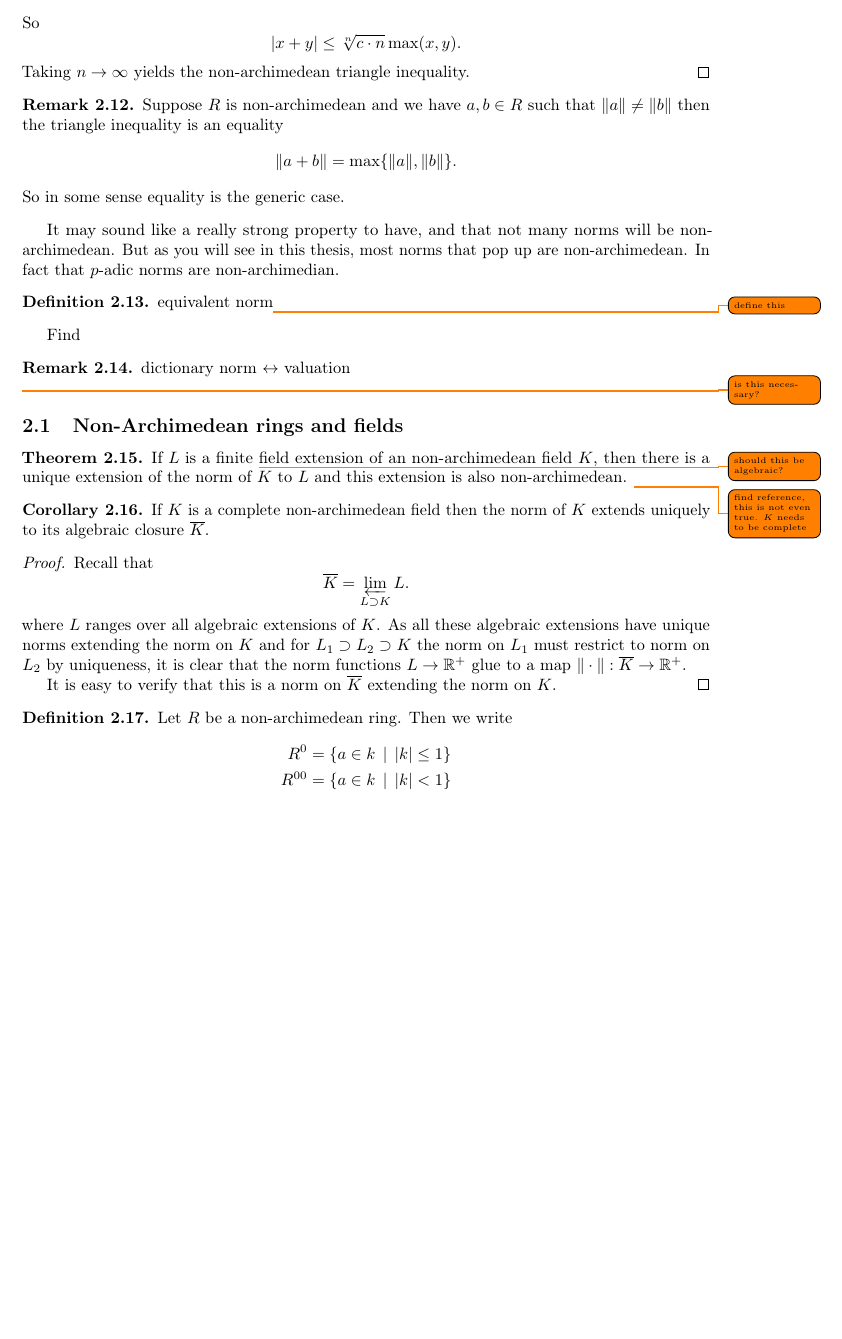
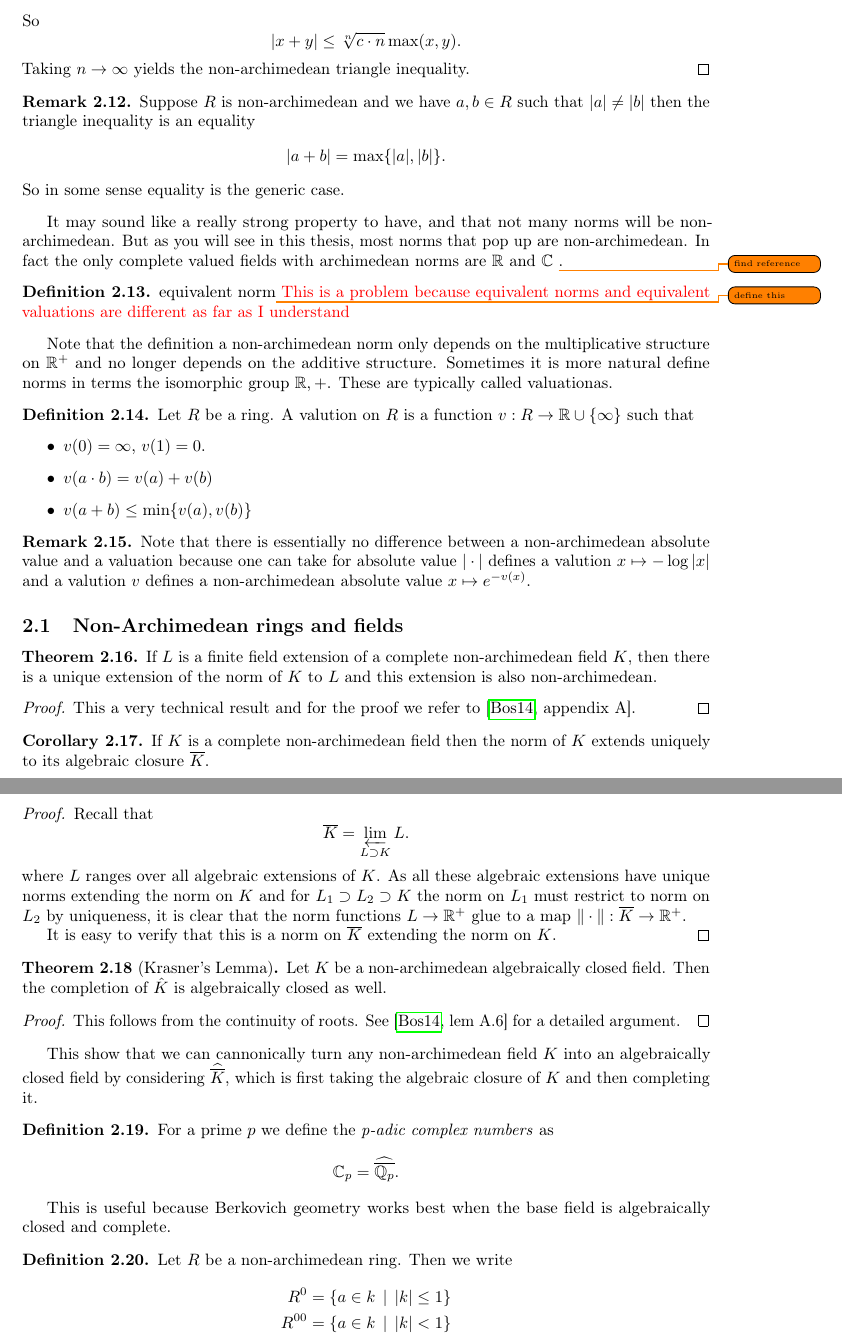
Before and after one commit to MichaelMaex/master-thesis, a LaTeX document (writeups/midyear/document.tex, which reads writeups/midyear/chapters/valuations.tex): part of page 4 of 10 before the commit and two parts of pages 4 and 5 of 10 after it, the two joined at a grey line, cut so that both start at the same text, the shorter picture padded with empty space. Compiled offline with pdfLaTeX.

Commit message:
expanded on valuation theory

```diff
--- a/writeups/midyear/chapters/valuations.tex
+++ b/writeups/midyear/chapters/valuations.tex
@@ -103,34 +111,51 @@ So an absolute value is a multiplicative norm.
 \end{proof}
 
 \begin{remark}
-	Suppose $R$ is non-archimedean and we have $a, b \in R$ such that $\|a\| \ne \|b\|$ then the triangle inequality is an equality \[
-	\|a + b\| = \max \{\|a\|, \|b\|\}
+	Suppose $R$ is non-archimedean and we have $a, b \in R$ such that $|a| \ne |b|$ then the triangle inequality is an equality \[
+	|a + b| = \max \{|a|, |b|\}
 	.\]
 	So in some sense equality is the generic case.
 \end{remark}
 It may sound like a really strong property to have, and that not many norms will be non-archimedean.
 But as you will see in this thesis, most norms that pop up are non-archimedean.
-In fact that $p$-adic norms are non-archimedian.
+In fact the only complete valued fields with archimedean norms are $\R$ and $\C$ \todo{find reference}.
+
 
 
 \begin{definition}
 	equivalent norm\todo{define this}
+	{\color{red} This is a problem because equivalent norms and equivalent valuations are different as far as I understand}
 \end{definition}
 
-Find
+Note that the definition a non-archimedean norm only depends on the multiplicative structure on $\R^{+}$ and no longer depends on the additive structure.
+Sometimes it is more natural define norms in terms the isomorphic group $\R, +$.
+These are typically called valuationas.
+
+
+\begin{definition}
+	Let $R$ be a ring. A valution on $R$ is a function $v:R \to \R \cup \{\infty\} $ such that
+	\begin{itemize}
+		\item $v(0) = \infty$, $v(1) = 0$.
+		\item $v(a\cdot b) = v(a) + v(b)$
+		\item $v(a + b) \le \min\{v(a), v(b)\}$
+	\end{itemize}
+\end{definition}
+
 \begin{remark}
-	dictionary norm $\leftrightarrow$ valuation
+	Note that there is essentially no difference between a non-archimedean absolute value and a valuation because one can take for absolute value $|\cdot |$ defines a valution $x \mapsto -\log |x|$ and a valution $v$ defines a non-archimedean absolute value $x\mapsto e^{- v(x)}$.
 \end{remark}
 
-\todo{is this necessary?}
+
 
 \subsection{Non-Archimedean rings and fields} \label{sec:non-archimedean_rings_and_fields}
 
 
 \begin{theorem}\label{thm:norm_finite_field_ext}
-	If $L$ is a finite \todo{should this be algebraic?} field extension of an non-archimedean field $K$, then there is a unique extension of the norm of $K$ to $L$ and this extension is also non-archimedean.
-	\todo{find reference, this is not even true. $K$ needs to be complete }
+	If $L$ is a finite field extension of a complete non-archimedean field $K$, then there is a unique extension of the norm of $K$ to $L$ and this extension is also non-archimedean.
 \end{theorem}
+\begin{proof}
+	This a very technical result and for the proof we refer to \cite[][appendix A]{boschLecturesFormalRigid2014}.
+\end{proof}
 
 \begin{corollary}
 	If $K$ is a complete non-archimedean field then the norm of  $K$ extends uniquely to its algebraic closure $\overline{K}$.
@@ -144,6 +169,25 @@ Find
 
 	It is easy to verify that this is a norm on $\overline{K}$ extending the norm on $K$.
 \end{proof}
+
+\begin{theorem}
+	[Krasner's Lemma]
+	Let $K$ be a non-archimedean algebraically closed field.
+	Then the completion of $\hat{K}$ is algebraically closed as well.
+\end{theorem}
+\begin{proof}
+	This follows from the continuity of roots. See \cite[][lem A.6]{boschLecturesFormalRigid2014} for a detailed argument.
+\end{proof}
+
+This show that we can cannonically turn any non-archimedean field $K$ into an algebraically closed field by considering $\widehat{\overline{K}}$, which is first taking the algebraic closure of $K$ and then completing it.
+
+\begin{definition}
+	For a prime $p$ we define the \emph{p-adic complex numbers} as \[
+	\C_p = \widehat{\overline{\Q_p}}
+	.\]
+\end{definition}
+
+This is useful because Berkovich geometry works best when the base field is algebraically closed and complete.
 
 \begin{definition}
 	Let $R$ be a non-archimedean ring. Then we write
```
Also changed, not shown: writeups/midyear/chapters/spectra_of_rings.tex (+2 -0 lines), writeups/midyear/document.tex (+0 -1 lines), writeups/references.bib (+1 -2 lines), writeups/midyear/chapters/valuations.tex (46 more changed lines).
